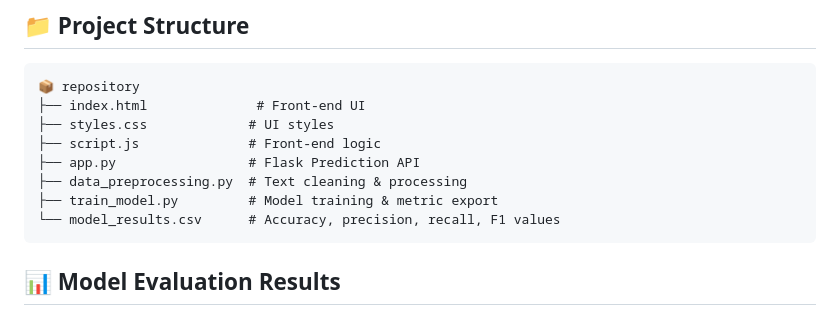
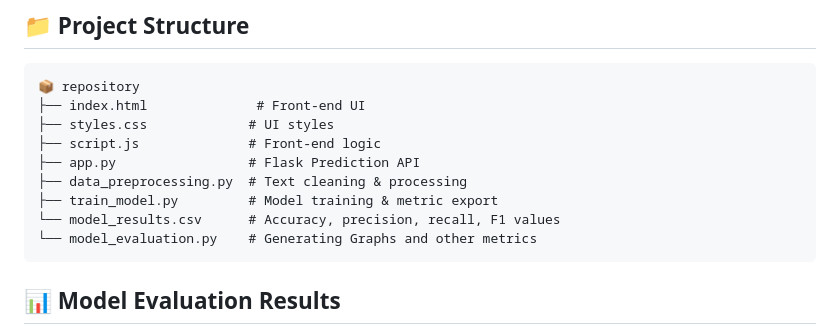
Before and after one commit to FuzailAhmadKhan/Comparative-Analysis-of-Machine-Learning-Models-for-Online-Harassment-Detection, a Markdown page: README.md, the part around the change. Rendered like a GitHub page.

````diff
--- a/README.md
+++ b/README.md
@@ -33,6 +33,7 @@ Goals include:
 ├── data_preprocessing.py  # Text cleaning & processing
 ├── train_model.py         # Model training & metric export
 └── model_results.csv      # Accuracy, precision, recall, F1 values
+└── model_evaluation.py    # Generating Graphs and other metrics
 ```
 ## 📊 Model Evaluation Results
 
````
